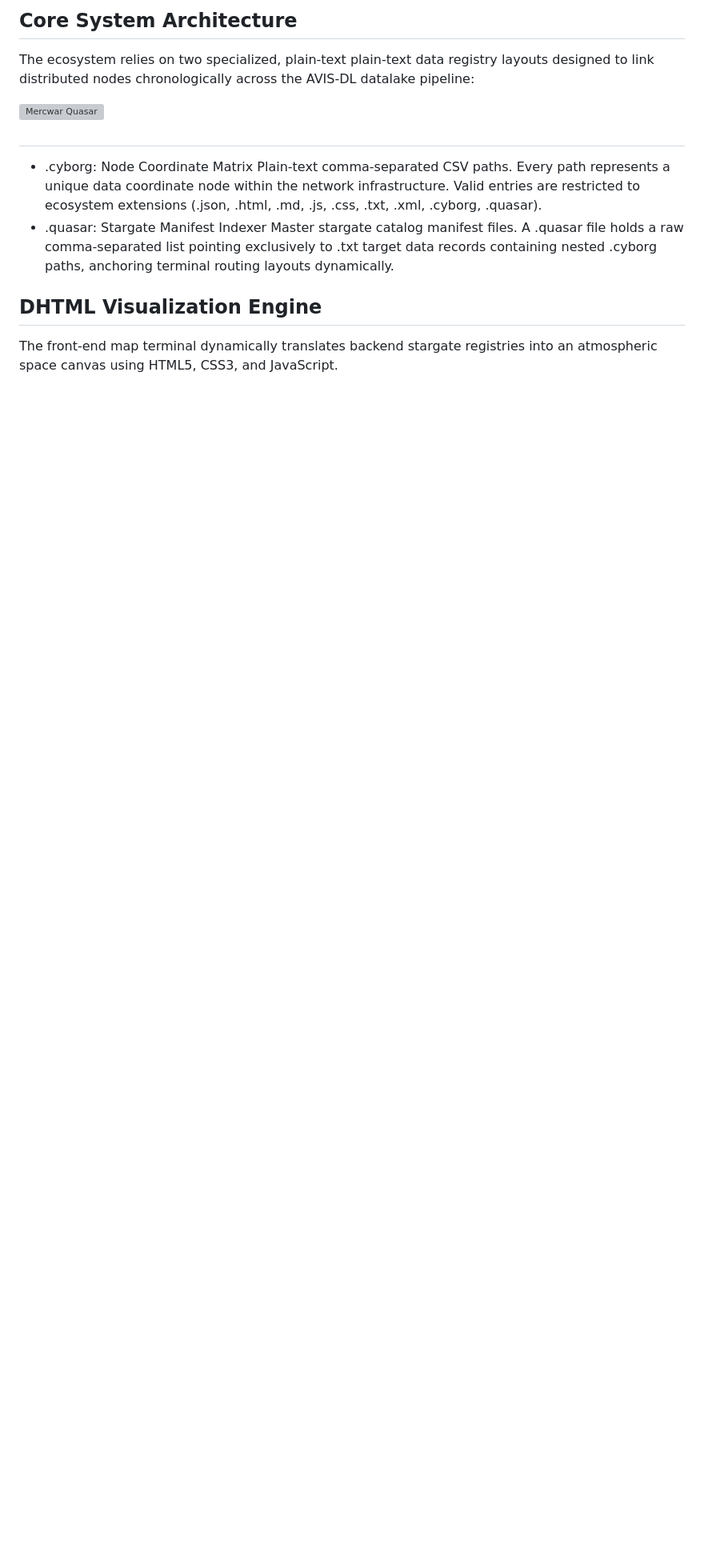
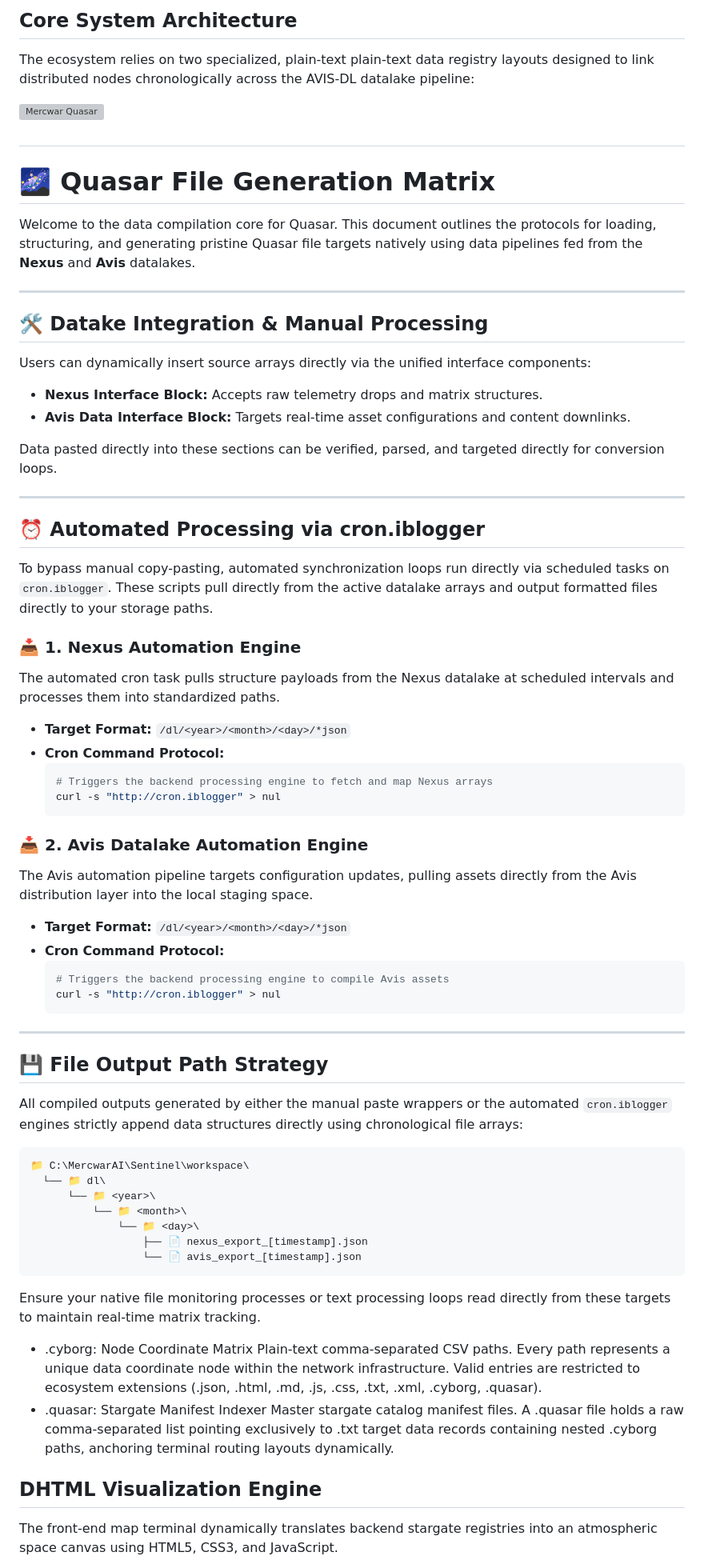
Before and after one commit to mercwar/Quasar, a Markdown page: README.md, the part around the change. Shown at 80% size. Rendered like a GitHub page; blank space fills up the shorter version; grey boxes are pictures that could not be loaded.

````diff
--- a/README.md
+++ b/README.md
@@ -82,6 +82,63 @@ The ecosystem relies on two specialized, plain-text plain-text data registry lay
 </a>
 
 #
+# 🌌 Quasar File Generation Matrix
+
+Welcome to the data compilation core for Quasar. This document outlines the protocols for loading, structuring, and generating pristine Quasar file targets natively using data pipelines fed from the **Nexus** and **Avis** datalakes.
+
+---
+
+## 🛠️ Datake Integration & Manual Processing
+
+Users can dynamically insert source arrays directly via the unified interface components:
+* **Nexus Interface Block:** Accepts raw telemetry drops and matrix structures.
+* **Avis Data Interface Block:** Targets real-time asset configurations and content downlinks.
+
+Data pasted directly into these sections can be verified, parsed, and targeted directly for conversion loops.
+
+---
+
+## ⏰ Automated Processing via cron.iblogger
+
+To bypass manual copy-pasting, automated synchronization loops run directly via scheduled tasks on `cron.iblogger`. These scripts pull directly from the active datalake arrays and output formatted files directly to your storage paths.
+
+### 📥 1. Nexus Automation Engine
+The automated cron task pulls structure payloads from the Nexus datalake at scheduled intervals and processes them into standardized paths.
+
+* **Target Format:** `/dl/<year>/<month>/<day>/*json`
+* **Cron Command Protocol:**
+  ```bash
+  # Triggers the backend processing engine to fetch and map Nexus arrays
+  curl -s "http://cron.iblogger" > nul
+  ```
+
+### 📥 2. Avis Datalake Automation Engine
+The Avis automation pipeline targets configuration updates, pulling assets directly from the Avis distribution layer into the local staging space.
+
+* **Target Format:** `/dl/<year>/<month>/<day>/*json`
+* **Cron Command Protocol:**
+  ```bash
+  # Triggers the backend processing engine to compile Avis assets
+  curl -s "http://cron.iblogger" > nul
+  ```
+
+---
+
+## 💾 File Output Path Strategy
+
+All compiled outputs generated by either the manual paste wrappers or the automated `cron.iblogger` engines strictly append data structures directly using chronological file arrays:
+
+```text
+📁 C:\MercwarAI\Sentinel\workspace\
+  └── 📁 dl\
+      └── 📁 <year>\
+          └── 📁 <month>\
+              └── 📁 <day>\
+                  ├── 📄 nexus_export_[timestamp].json
+                  └── 📄 avis_export_[timestamp].json
+```
+
+Ensure your native file monitoring processes or text processing loops read directly from these targets to maintain real-time matrix tracking.
 
 * .cyborg: Node Coordinate Matrix
 Plain-text comma-separated CSV paths. Every path represents a unique data coordinate node within the network infrastructure. Valid entries are restricted to ecosystem extensions (.json, .html, .md, .js, .css, .txt, .xml, .cyborg, .quasar).
````
